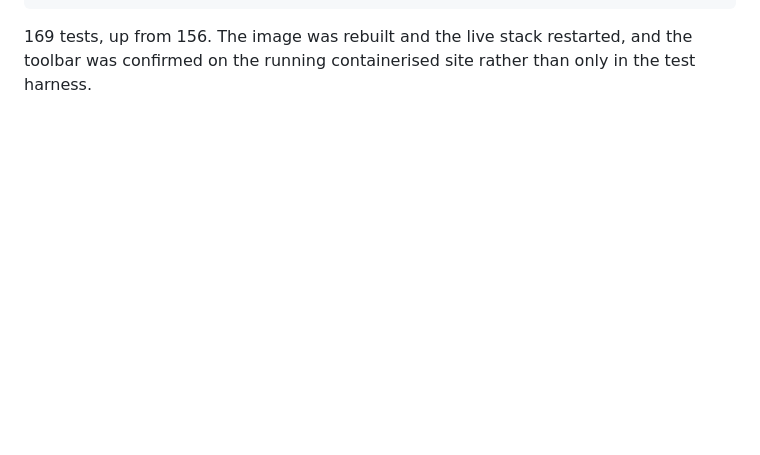
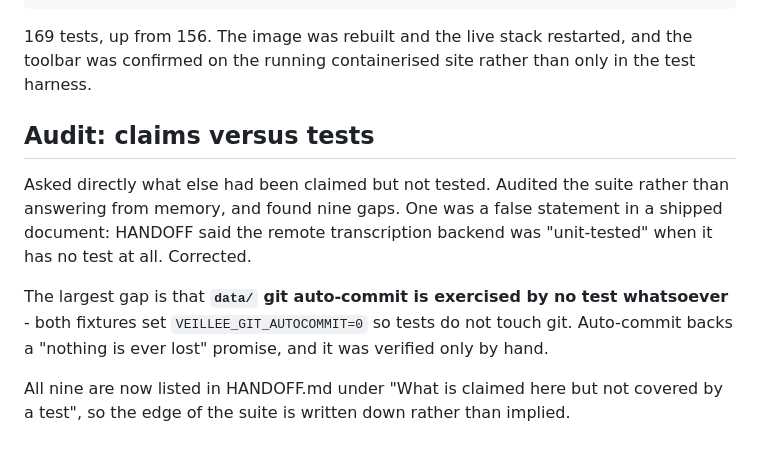
Before and after one commit to bearyjd/veillee, a Markdown page: BUILD_LOG.md, the part around the change. GitHub-like rendering; blank space fills up the shorter version.

```diff
--- a/BUILD_LOG.md
+++ b/BUILD_LOG.md
@@ -271,3 +271,18 @@ RUN1_EXIT=0                           RUN2_EXIT=0
 169 tests, up from 156. The image was rebuilt and the live stack restarted, and
 the toolbar was confirmed on the running containerised site rather than only in
 the test harness.
+
+## Audit: claims versus tests
+
+Asked directly what else had been claimed but not tested. Audited the suite
+rather than answering from memory, and found nine gaps. One was a false
+statement in a shipped document: HANDOFF said the remote transcription backend
+was "unit-tested" when it has no test at all. Corrected.
+
+The largest gap is that **`data/` git auto-commit is exercised by no test
+whatsoever** - both fixtures set `VEILLEE_GIT_AUTOCOMMIT=0` so tests do not
+touch git. Auto-commit backs a "nothing is ever lost" promise, and it was
+verified only by hand.
+
+All nine are now listed in HANDOFF.md under "What is claimed here but not covered
+by a test", so the edge of the suite is written down rather than implied.
```
Also changed, not shown: HANDOFF.md (+19 -2 lines).
